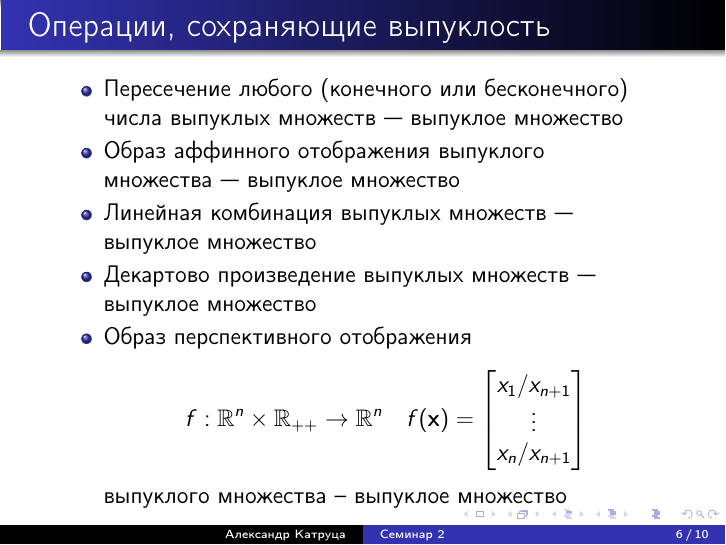
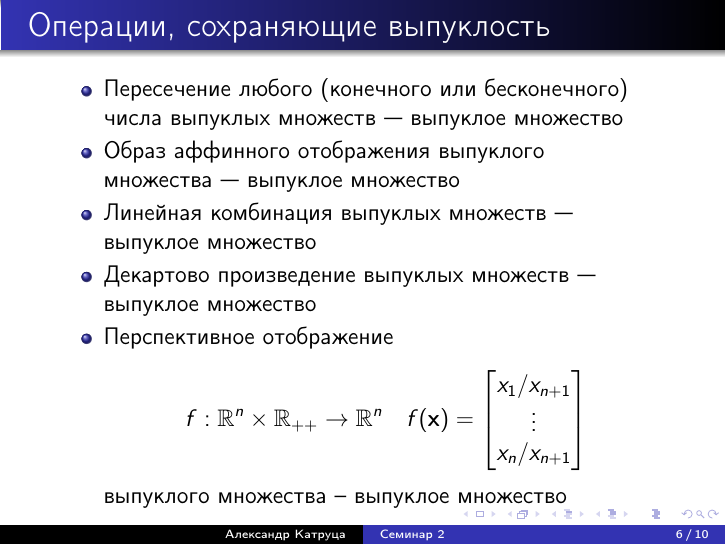
Before and after one commit to amkatrutsa/optimization_course, LaTeX slides (02-Convex/Seminar2.tex): page 6 of 10. The pictures show the PDF file 02-Convex/Seminar2.pdf that the author committed with the source.

Commit message:
Fix typo

```diff
--- a/02-Convex/Seminar2.tex
+++ b/02-Convex/Seminar2.tex
@@ -88,7 +88,7 @@ $\emptyset$ и $\{ x_0 \}$ также считаются выпуклыми.
 \item Образ аффинного отображения выпуклого множества~--- выпуклое множество
 \item Линейная комбинация выпуклых множеств~--- выпуклое множество
 \item Декартово произведение выпуклых множеств~--- выпуклое множество
-\item Образ перспективного отображения
+\item Перспективное отображение
 \[
 f: \bbR^{n} \times \bbR_{++} \to \bbR^n \quad f(\bx) = \begin{bmatrix}
 x_1 / x_{n+1}\\
```
Also changed, not shown: 02-Convex/Seminar2.pdf.
